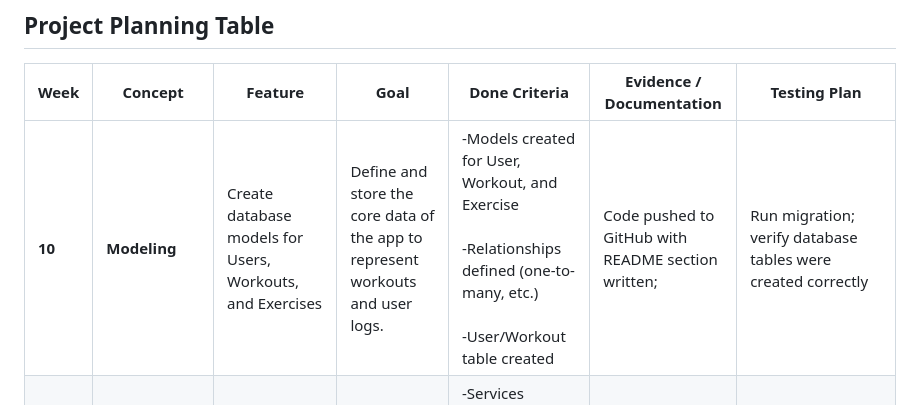
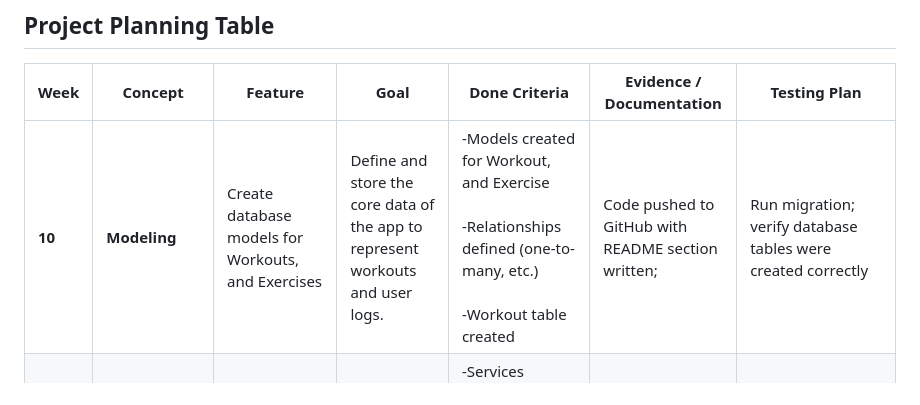
Before and after one commit to derkdajerk/COP-2839-Final-Project, a Markdown page: README.md, the part around the change. GitHub-like rendering.

```diff
--- a/README.md
+++ b/README.md
@@ -9,7 +9,7 @@
 
 | Week | Concept | Feature | Goal | Done Criteria | Evidence / Documentation | Testing Plan |
 |----|--------------|--------------|------------------------|-----|-------------------------------|------------------|
-| **10** | **Modeling** | Create database models for Users, Workouts, and Exercises | Define and store the core data of the app to represent workouts and user logs. | -Models created for User, Workout, and Exercise <br><br> -Relationships defined (one-to-many, etc.) <br><br> -User/Workout table created | Code pushed to GitHub with README section written; | Run migration; verify database tables were created correctly |
+| **10** | **Modeling** | Create database models for Workouts, and Exercises | Define and store the core data of the app to represent workouts and user logs. | -Models created for Workout, and Exercise <br><br> -Relationships defined (one-to-many, etc.) <br><br> -Workout table created | Code pushed to GitHub with README section written; | Run migration; verify database tables were created correctly |
 | **11** | **Separation of Concerns / Dependency Injection** | Implement service layer for workout management | Separate data access logic from controllers, implement service classes and methods to work with data. | -Services created for Workout operations <br><br> -Controllers use constructor injection <br><br> -No direct DbContext access in controllers | Code pushed to GitHub with README section written;| Unit test service methods |
 | **12** | **CRUD** | Create, Read, Update, and Delete functionality for Workouts | Allow users to manage workout entries through full CRUD operations. | -Views and controllers for all CRUD operations <br><br> -Validation/Error messages upon submission | Code pushed to GitHub with README section written; Screenshots of CRUD pages | Manually test/confirm all CRUD operations update DB accordingly. Use integration tests (if i can get them to work) |
 | **13** | **Diagnostics** | Add `/healthz` endpoint | Provide clear feedback during runtime and system status. | -Custom error pages <br><br> -`/healthz` endpoint returns app status | Code pushed to GitHub with README section written; Screenshots of error and `/healthz` pages. | Test `/healthz` endpoint to ensure it returns healthy/unhealthy status. |
```
